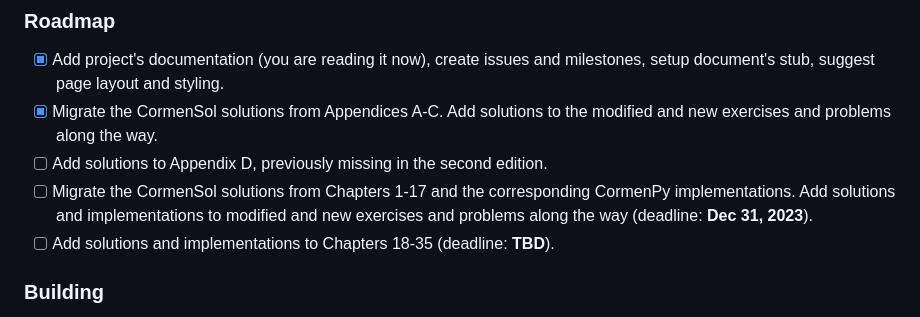
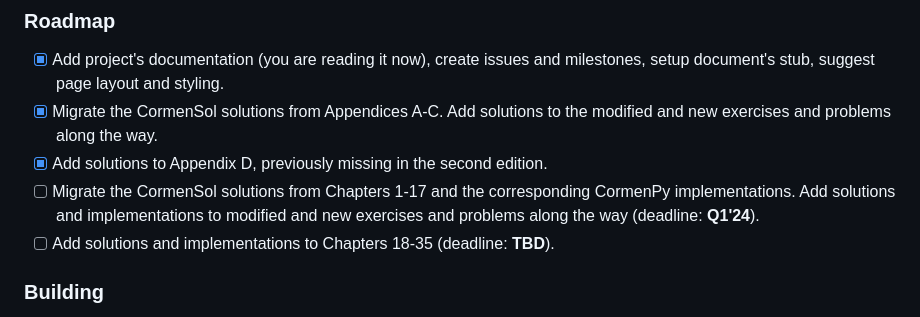
Before and after one commit to wojtask/clrs4e-solutions, a Markdown page: README.md, the part around one of its changes. GitHub-like rendering.

Commit message:
update progress and the roadmap

```diff
--- a/README.md
+++ b/README.md
@@ -88,10 +88,9 @@ The work on the current project started on January 1, 2023.
   page layout and styling.
 - [x] Migrate the CormenSol solutions from Appendices A-C. Add solutions to the modified and new exercises and problems
   along the way.
-- [ ] Add solutions to Appendix D, previously missing in the second edition.
+- [x] Add solutions to Appendix D, previously missing in the second edition.
 - [ ] Migrate the CormenSol solutions from Chapters 1-17 and the corresponding CormenPy implementations.
-  Add solutions and implementations to modified and new exercises and problems along the way (deadline: **Dec 31,
-  2023**).
+  Add solutions and implementations to modified and new exercises and problems along the way (deadline: **Q1'24**).
 - [ ] Add solutions and implementations to Chapters 18-35 (deadline: **TBD**).
 
 ### Building
```
Also changed, not shown: other parts of README.md (+1 -1 lines).
